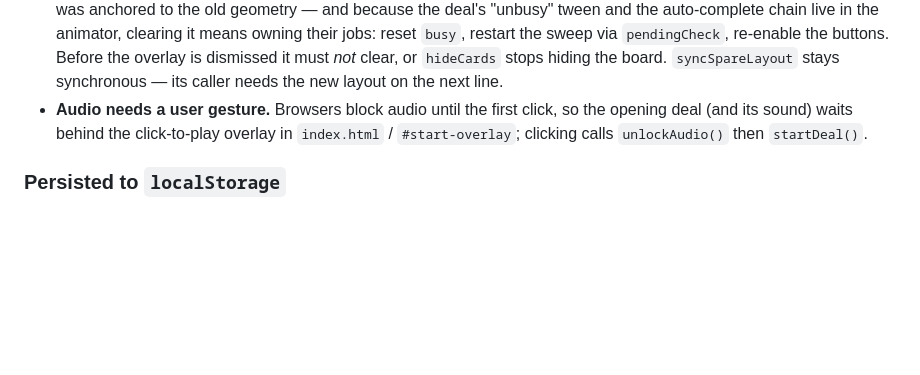
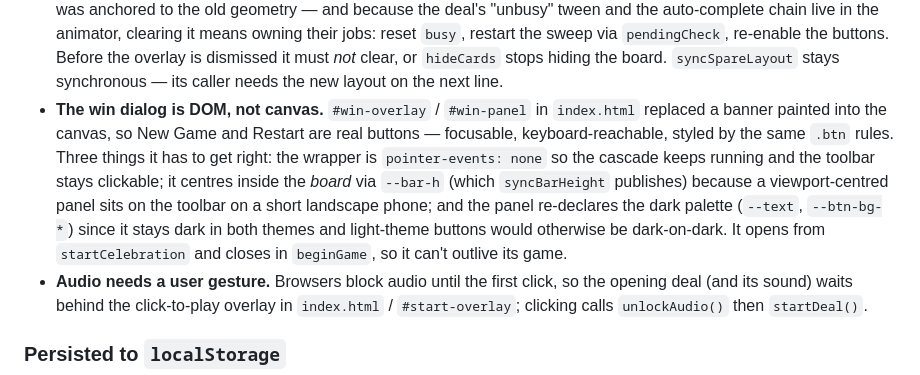
Before and after one commit to ruchira088/solitaire, a Markdown page: CLAUDE.md, the part around the change. GitHub-like rendering; blank space fills up the shorter version.

```diff
--- a/CLAUDE.md
+++ b/CLAUDE.md
@@ -163,6 +163,16 @@ logic, rendering, animation, and input kept cleanly separated.
   Before the overlay is dismissed it must *not* clear, or `hideCards` stops hiding
   the board. `syncSpareLayout` stays synchronous — its caller needs the new layout
   on the next line.
+- **The win dialog is DOM, not canvas.** `#win-overlay` / `#win-panel` in
+  `index.html` replaced a banner painted into the canvas, so New Game and Restart are
+  real buttons — focusable, keyboard-reachable, styled by the same `.btn` rules. Three
+  things it has to get right: the wrapper is `pointer-events: none` so the cascade
+  keeps running and the toolbar stays clickable; it centres inside the *board* via
+  `--bar-h` (which `syncBarHeight` publishes) because a viewport-centred panel sits on
+  the toolbar on a short landscape phone; and the panel re-declares the dark palette
+  (`--text`, `--btn-bg-*`) since it stays dark in both themes and light-theme buttons
+  would otherwise be dark-on-dark. It opens from `startCelebration` and closes in
+  `beginGame`, so it can't outlive its game.
 - **Audio needs a user gesture.** Browsers block audio until the first click, so
   the opening deal (and its sound) waits behind the click-to-play overlay in
   `index.html` / `#start-overlay`; clicking calls `unlockAudio()` then `startDeal()`.
```
Also changed, not shown: README.md (+4 -3 lines), screenshots/win.png, 3 other files.
